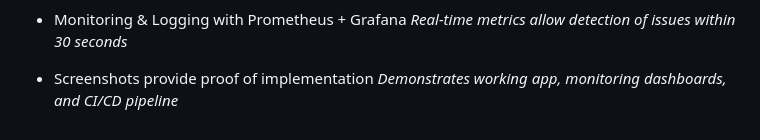
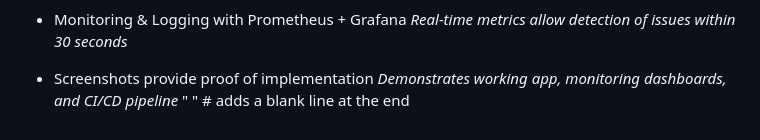
Before and after one commit to KritikaK21/cloud-ecommerce-devops-project, a Markdown page: README.md, the part around the change. Drawn GitHub-style.

```diff
--- a/README.md
+++ b/README.md
@@ -147,3 +147,4 @@ cloud-ecommerce-devops/
 
 - Screenshots provide proof of implementation
 *Demonstrates working app, monitoring dashboards, and CI/CD pipeline*
+" "    # adds a blank line at the end
```
